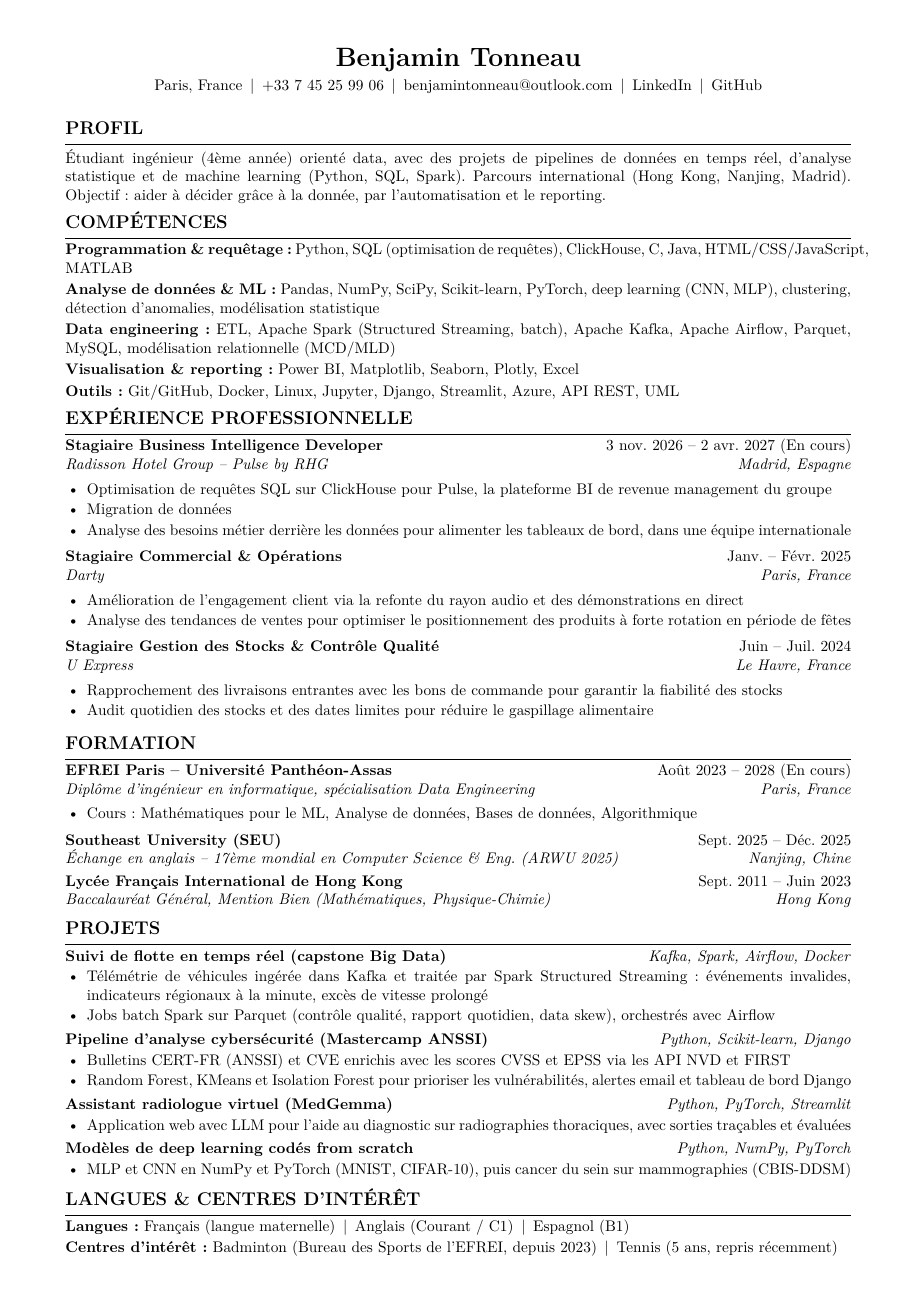
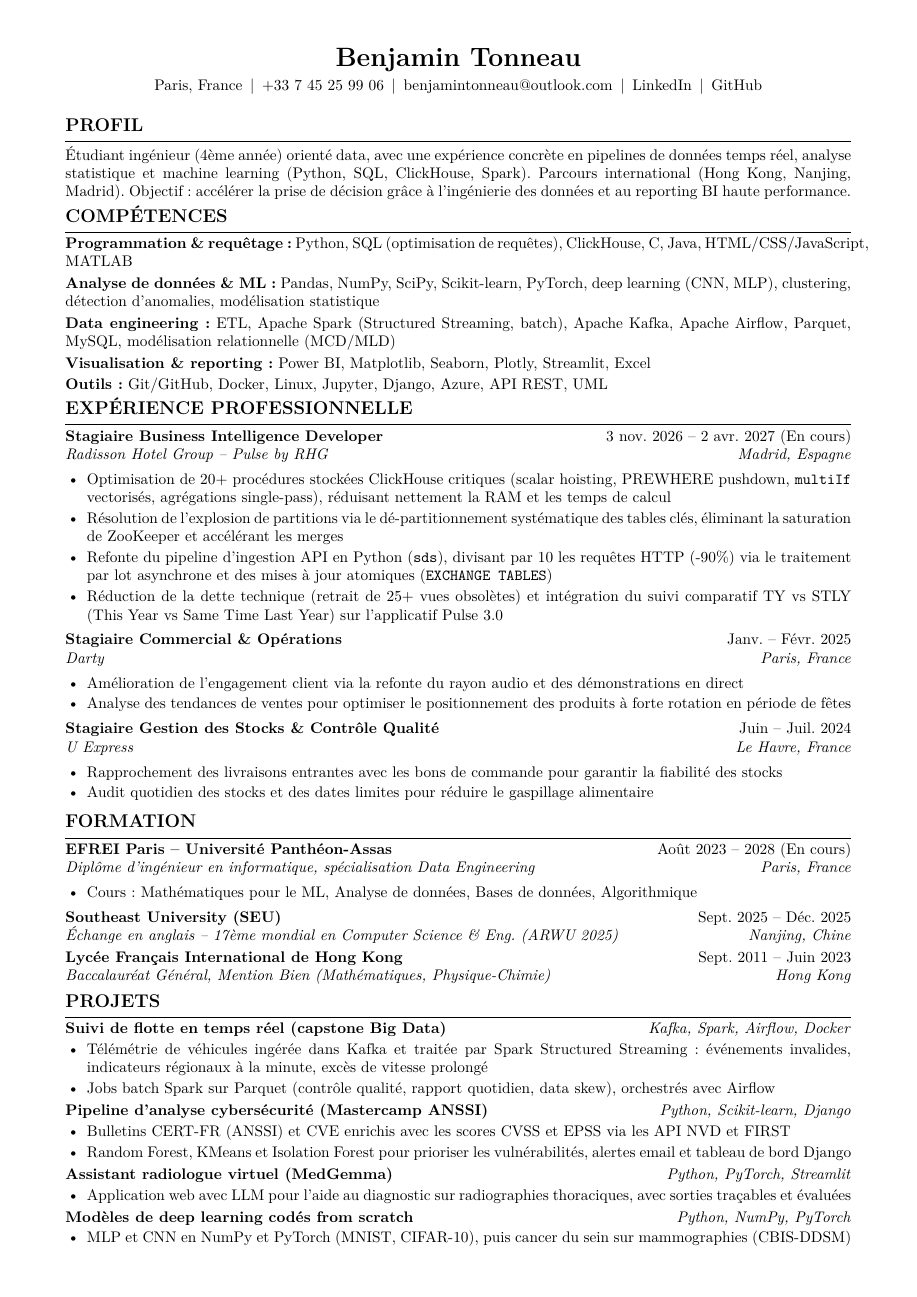
Before and after one commit to TonneauBenjamin/Portfolio-Benjamin-Tonneau, a LaTeX CV (cv_fr.tex): the whole page before the commit and page 1 of 2 after it. Compiled offline with pdfLaTeX.

Commit message:
feat: update French CV with quantified ClickHouse, API and Unpartitioning metrics from Pulse synthesis

```diff
--- a/cv_fr.tex
+++ b/cv_fr.tex
@@ -52,7 +52,7 @@
 \secgap
 %-------------------- PROFIL --------------------
 \section{Profil}
-Étudiant ingénieur (4ème année) orienté data, avec des projets de pipelines de données en temps réel, d'analyse statistique et de machine learning (Python, SQL, Spark). Parcours international (Hong Kong, Nanjing, Madrid). Objectif : aider à décider grâce à la donnée, par l'automatisation et le reporting.
+Étudiant ingénieur (4ème année) orienté data, avec une expérience concrète en pipelines de données temps réel, analyse statistique et machine learning (Python, SQL, ClickHouse, Spark). Parcours international (Hong Kong, Nanjing, Madrid). Objectif : accélérer la prise de décision grâce à l'ingénierie des données et au reporting BI haute performance.
 
 \secgap
 %-------------------- COMPETENCES --------------------
@@ -60,8 +60,8 @@
 \textbf{Programmation \& requêtage :} Python, SQL (optimisation de requêtes), ClickHouse, C, Java, HTML/CSS/JavaScript, MATLAB\\[2pt]
 \textbf{Analyse de données \& ML :} Pandas, NumPy, SciPy, Scikit-learn, PyTorch, deep learning (CNN, MLP), clustering, détection d'anomalies, modélisation statistique\\[2pt]
 \textbf{Data engineering :} ETL, Apache Spark (Structured Streaming, batch), Apache Kafka, Apache Airflow, Parquet, MySQL, modélisation relationnelle (MCD/MLD)\\[2pt]
-\textbf{Visualisation \& reporting :} Power BI, Matplotlib, Seaborn, Plotly, Excel\\[2pt]
-\textbf{Outils :} Git/GitHub, Docker, Linux, Jupyter, Django, Streamlit, Azure, API REST, UML
+\textbf{Visualisation \& reporting :} Power BI, Matplotlib, Seaborn, Plotly, Streamlit, Excel\\[2pt]
+\textbf{Outils :} Git/GitHub, Docker, Linux, Jupyter, Django, Azure, API REST, UML
 
 \secgap
 %-------------------- EXPERIENCE --------------------
@@ -69,9 +69,10 @@
 
 \job{Stagiaire Business Intelligence Developer}{3 nov. 2026 -- 2 avr. 2027 (En cours)}{Radisson Hotel Group -- Pulse by RHG}{Madrid, Espagne}
 \begin{itemize}
-  \item Optimisation de requêtes SQL sur ClickHouse pour Pulse, la plateforme BI de revenue management du groupe
-  \item Migration de données
-  \item Analyse des besoins métier derrière les données pour alimenter les tableaux de bord, dans une équipe internationale
+  \item Optimisation de 20+ procédures stockées ClickHouse critiques (scalar hoisting, PREWHERE pushdown, \texttt{multiIf} vectorisés, agrégations single-pass), réduisant nettement la RAM et les temps de calcul
+  \item Résolution de l'explosion de partitions via le dé-partitionnement systématique des tables clés, éliminant la saturation de ZooKeeper et accélérant les merges
+  \item Refonte du pipeline d'ingestion API en Python (\texttt{sds}), divisant par 10 les requêtes HTTP (-90\%) via le traitement par lot asynchrone et des mises à jour atomiques (\texttt{EXCHANGE TABLES})
+  \item Réduction de la dette technique (retrait de 25+ vues obsolètes) et intégration du suivi comparatif TY vs STLY (This Year vs Same Time Last Year) sur l'applicatif Pulse 3.0
 \end{itemize}
 
 \itemgap
```
